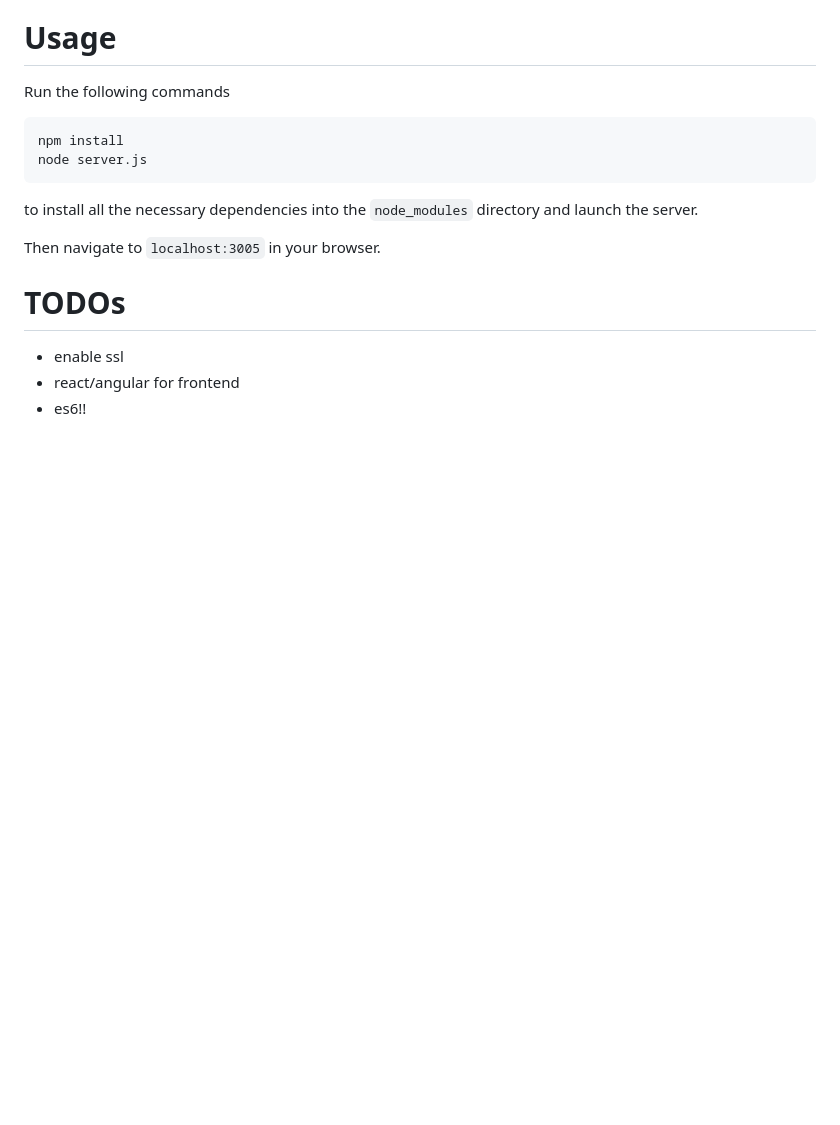
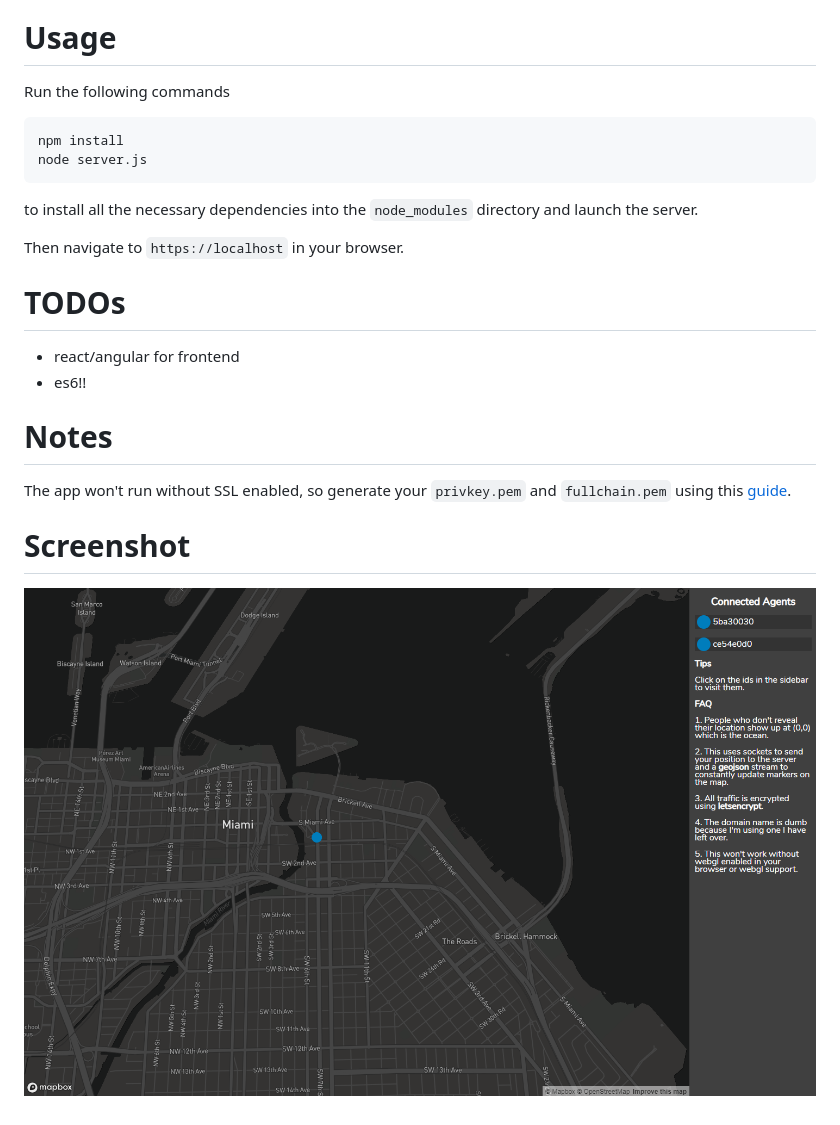
Before and after one commit to qubard/plot-my-location, a Markdown page: README.md, the part around the change. Rendered like a GitHub page; pictures changed too: screenshot.png (added); blank space fills up the shorter version.

Commit message:
ssl support, using cdn

```diff
--- a/README.md
+++ b/README.md
@@ -14,10 +14,17 @@ node server.js
 
 to install all the necessary dependencies into the `node_modules` directory and launch the server.
 
-Then navigate to `localhost:3005` in your browser.
+Then navigate to `https://localhost` in your browser.
 
 # TODOs
 
-- enable ssl
 - react/angular for frontend
 - es6!!
+
+# Notes
+
+The app won't run without SSL enabled, so generate your `privkey.pem` and `fullchain.pem` using this [guide](https://medium.com/@yash.kulshrestha/using-lets-encrypt-with-express-e069c7abe625).
+
+# Screenshot
+
+![Screenshot](screenshot.png?raw=true "An agent connected in Miami")
```
Also changed, not shown: 11 other files.
